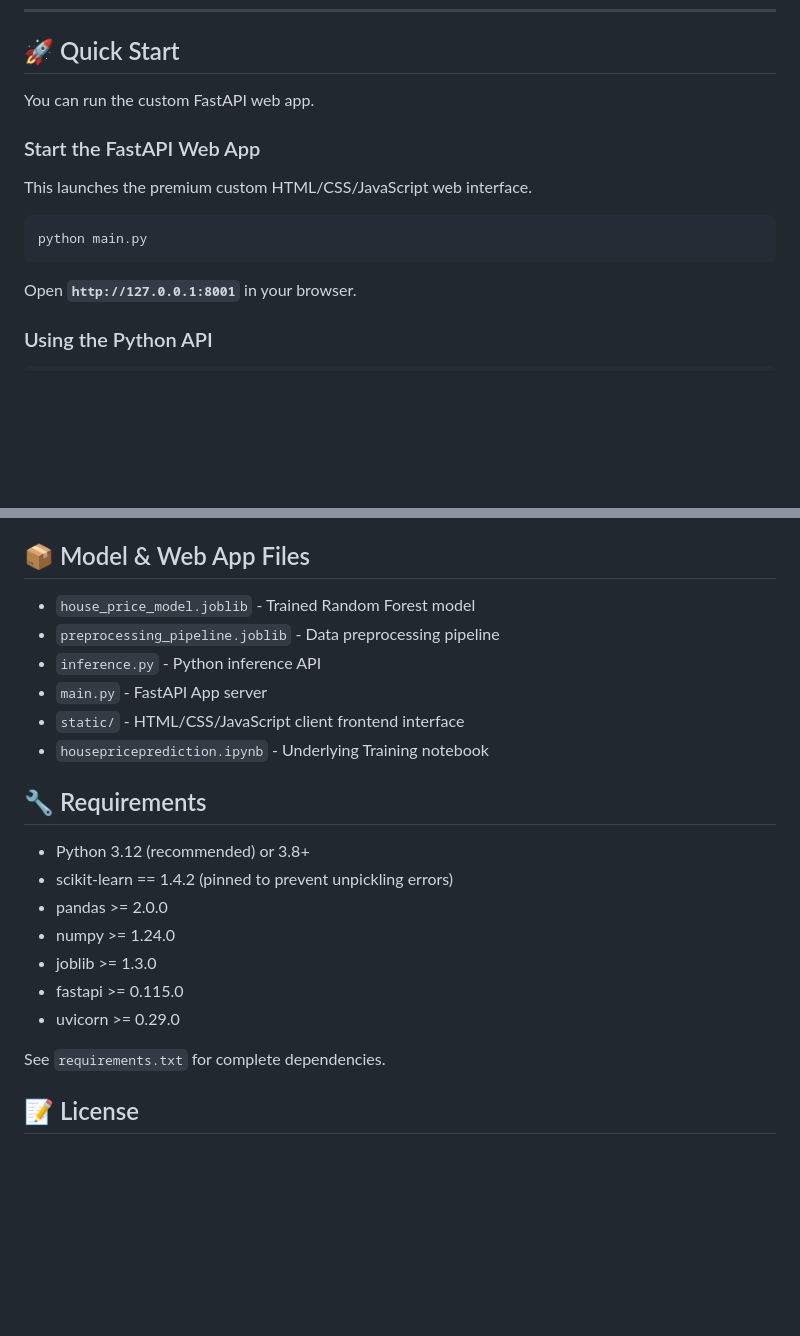
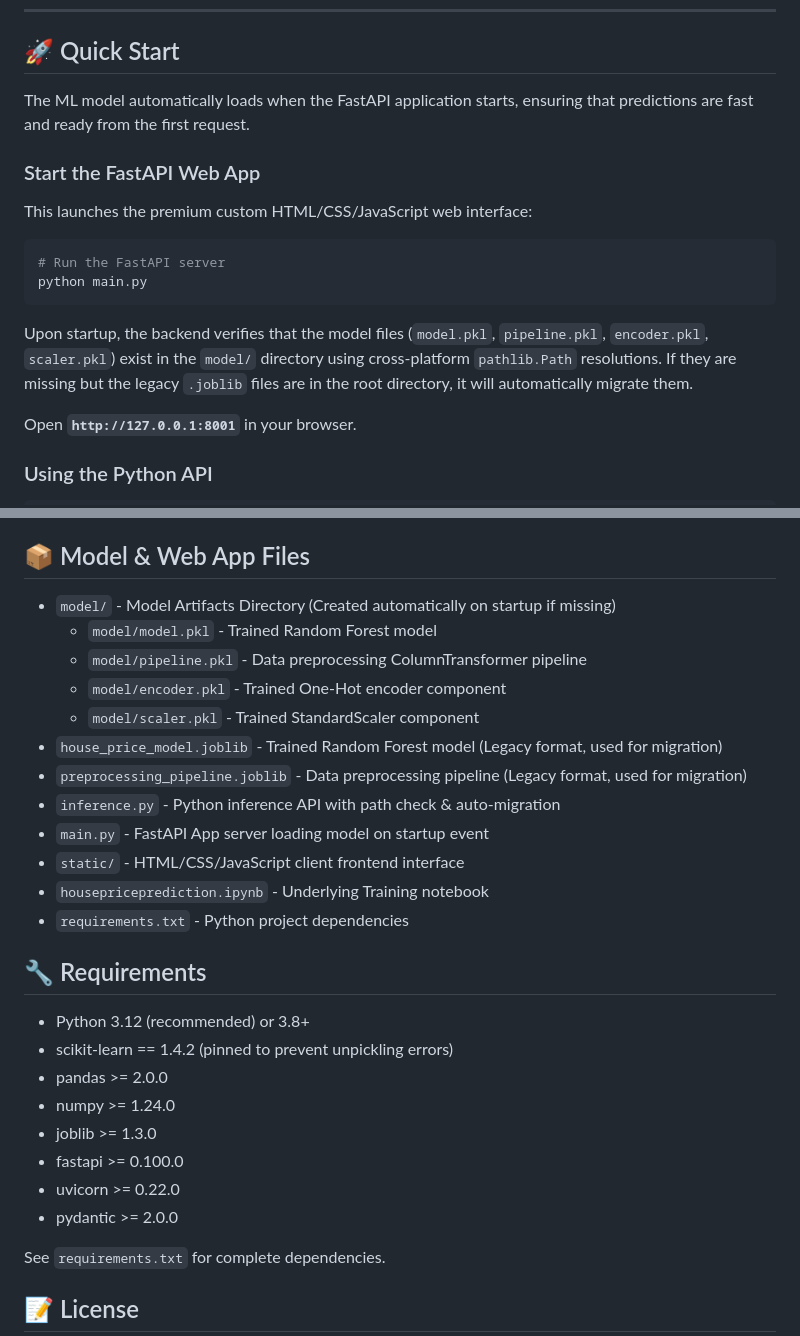
Before and after one commit to Mehak-991/California-House-Price-Prediction-Model, a Markdown page: README.md, 2 parts joined by grey strips. Rendered like a GitHub page; blank space fills up the shorter version.

Commit message:
docs: update README to reflect model migration logic, project structure, and updated dependency requirements

````diff
--- a/README.md
+++ b/README.md
@@ -74,15 +74,19 @@ pip install -r requirements.txt
 
 ## 🚀 Quick Start
 
-You can run the custom FastAPI web app.
+The ML model automatically loads when the FastAPI application starts, ensuring that predictions are fast and ready from the first request.
 
 ### Start the FastAPI Web App
 
-This launches the premium custom HTML/CSS/JavaScript web interface.
+This launches the premium custom HTML/CSS/JavaScript web interface:
 
 ```powershell
+# Run the FastAPI server
 python main.py
 ```
+
+Upon startup, the backend verifies that the model files (`model.pkl`, `pipeline.pkl`, `encoder.pkl`, `scaler.pkl`) exist in the `model/` directory using cross-platform `pathlib.Path` resolutions. If they are missing but the legacy `.joblib` files are in the root directory, it will automatically migrate them.
+
 Open **`http://127.0.0.1:8001`** in your browser.
 
 ### Using the Python API
@@ -212,12 +216,18 @@ Top features contributing to predictions (from the trained model):
 
 ## 📦 Model & Web App Files
 
-- `house_price_model.joblib` - Trained Random Forest model
-- `preprocessing_pipeline.joblib` - Data preprocessing pipeline
-- `inference.py` - Python inference API
-- `main.py` - FastAPI App server
+- `model/` - Model Artifacts Directory (Created automatically on startup if missing)
+  - `model/model.pkl` - Trained Random Forest model
+  - `model/pipeline.pkl` - Data preprocessing ColumnTransformer pipeline
+  - `model/encoder.pkl` - Trained One-Hot encoder component
+  - `model/scaler.pkl` - Trained StandardScaler component
+- `house_price_model.joblib` - Trained Random Forest model (Legacy format, used for migration)
+- `preprocessing_pipeline.joblib` - Data preprocessing pipeline (Legacy format, used for migration)
+- `inference.py` - Python inference API with path check & auto-migration
+- `main.py` - FastAPI App server loading model on startup event
 - `static/` - HTML/CSS/JavaScript client frontend interface
 - `housepriceprediction.ipynb` - Underlying Training notebook
+- `requirements.txt` - Python project dependencies
 
 ## 🔧 Requirements
 
@@ -226,8 +236,9 @@ Top features contributing to predictions (from the trained model):
 - pandas >= 2.0.0
 - numpy >= 1.24.0
 - joblib >= 1.3.0
-- fastapi >= 0.115.0
-- uvicorn >= 0.29.0
+- fastapi >= 0.100.0
+- uvicorn >= 0.22.0
+- pydantic >= 2.0.0
 
 See `requirements.txt` for complete dependencies.
 
````
